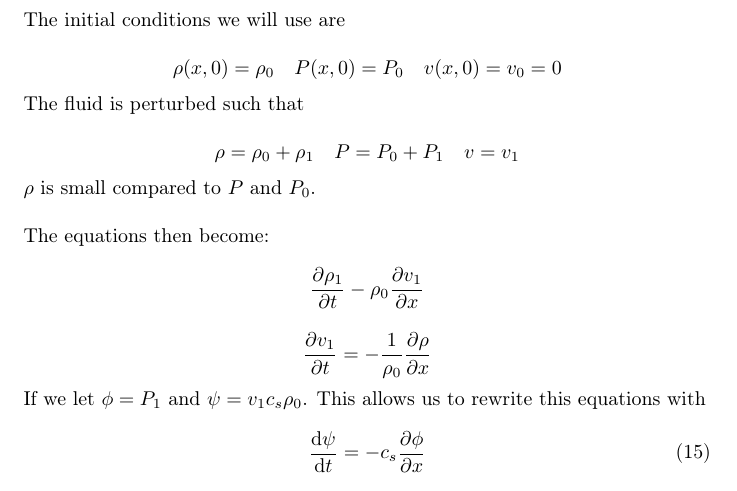
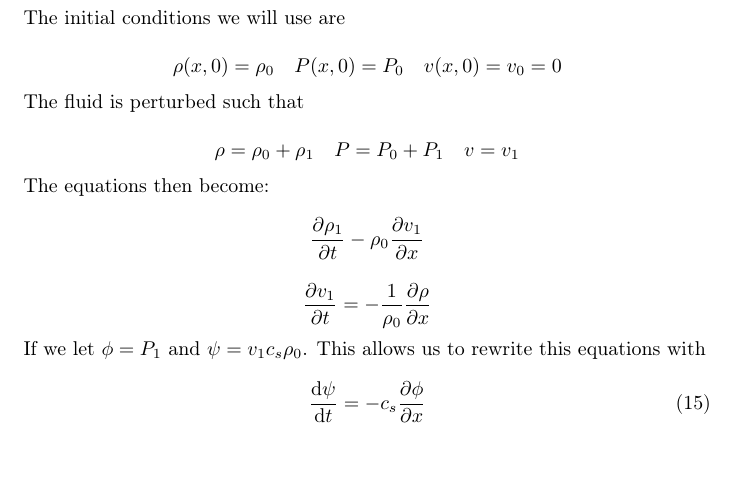
Before and after one commit to JaedenBardati/Subject-Review-Notes, a LaTeX document (physics/PHY325.tex): part of page 34 of 34, cut so that both start at the same text, the shorter picture padded with empty space. Compiled offline with pdfLaTeX.

Commit message:
small fix

```diff
--- a/physics/PHY325.tex
+++ b/physics/PHY325.tex
@@ -1516,8 +1516,6 @@ The fluid is perturbed such that
 
 \[\rho = \rho_0 + \rho_1 \quad P= P_0 + P_1 \quad v = v_1\]
 
-$\rho$ is small compared to $P$ and $P_0$.\\
-
 The equations then become:
 
 \[\pdv{\rho_1}{t} - \rho_0 \pdv{v_1}{x}\]
```
Also changed, not shown: physics/PHY325.pdf.
